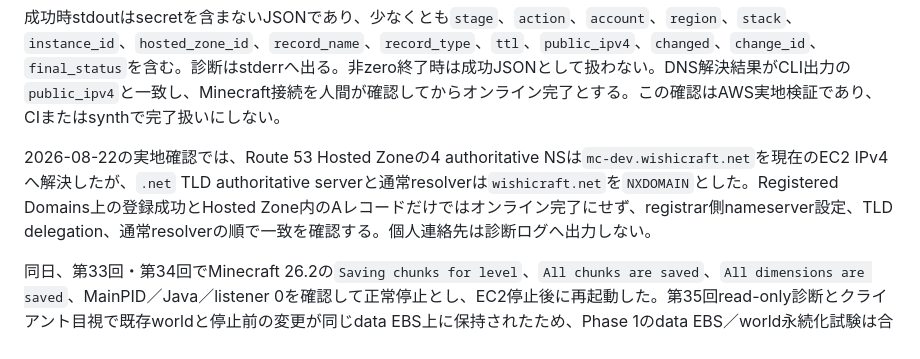
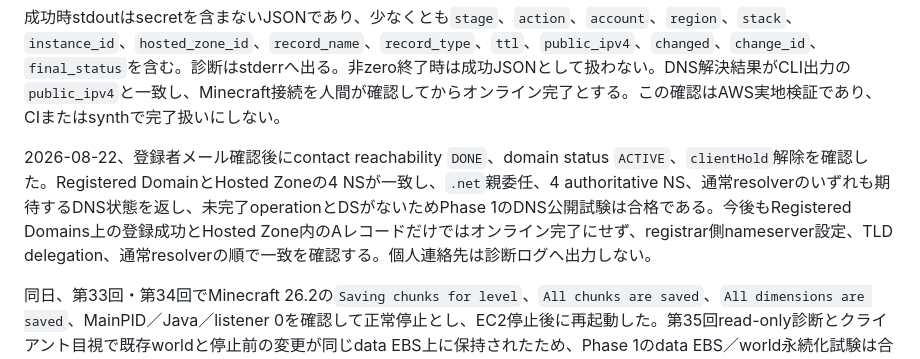
Before and after one commit to eash-misoni/wishicraft-server, a Markdown page: docs/runbooks/phase1_dev_manual_validation.md, the part around the change. Rendered like a GitHub page.

Commit message:
Record Phase 1 public DNS validation

```diff
--- a/docs/runbooks/phase1_dev_manual_validation.md
+++ b/docs/runbooks/phase1_dev_manual_validation.md
@@ -71,7 +71,7 @@ Hosted Zoneが設定FQDNの親zoneであること、および対象recordが単
 
 成功時stdoutはsecretを含まないJSONであり、少なくとも`stage`、`action`、`account`、`region`、`stack`、`instance_id`、`hosted_zone_id`、`record_name`、`record_type`、`ttl`、`public_ipv4`、`changed`、`change_id`、`final_status`を含む。診断はstderrへ出る。非zero終了時は成功JSONとして扱わない。DNS解決結果がCLI出力の`public_ipv4`と一致し、Minecraft接続を人間が確認してからオンライン完了とする。この確認はAWS実地検証であり、CIまたはsynthで完了扱いにしない。
 
-2026-08-22の実地確認では、Route 53 Hosted Zoneの4 authoritative NSは`mc-dev.wishicraft.net`を現在のEC2 IPv4へ解決したが、`.net` TLD authoritative serverと通常resolverは`wishicraft.net`を`NXDOMAIN`とした。Registered Domains上の登録成功とHosted Zone内のAレコードだけではオンライン完了にせず、registrar側nameserver設定、TLD delegation、通常resolverの順で一致を確認する。個人連絡先は診断ログへ出力しない。
+2026-08-22、登録者メール確認後にcontact reachability `DONE`、domain status `ACTIVE`、`clientHold`解除を確認した。Registered DomainとHosted Zoneの4 NSが一致し、`.net`親委任、4 authoritative NS、通常resolverのいずれも期待するDNS状態を返し、未完了operationとDSがないためPhase 1のDNS公開試験は合格である。今後もRegistered Domains上の登録成功とHosted Zone内のAレコードだけではオンライン完了にせず、registrar側nameserver設定、TLD delegation、通常resolverの順で一致を確認する。個人連絡先は診断ログへ出力しない。
 
 同日、第33回・第34回でMinecraft 26.2の`Saving chunks for level`、`All chunks are saved`、`All dimensions are saved`、MainPID／Java／listener 0を確認して正常停止とし、EC2停止後に再起動した。第35回read-only診断とクライアント目視で既存worldと停止前の変更が同じdata EBS上に保持されたため、Phase 1のdata EBS／world永続化試験は合格である。未生成のNether／Endを独立directoryとして要求しない。
 
```
Also changed, not shown: docs/06_delivery_plan.md (+1 -1 lines), docs/09_decisions_and_backlog.md (+1 -1 lines).
